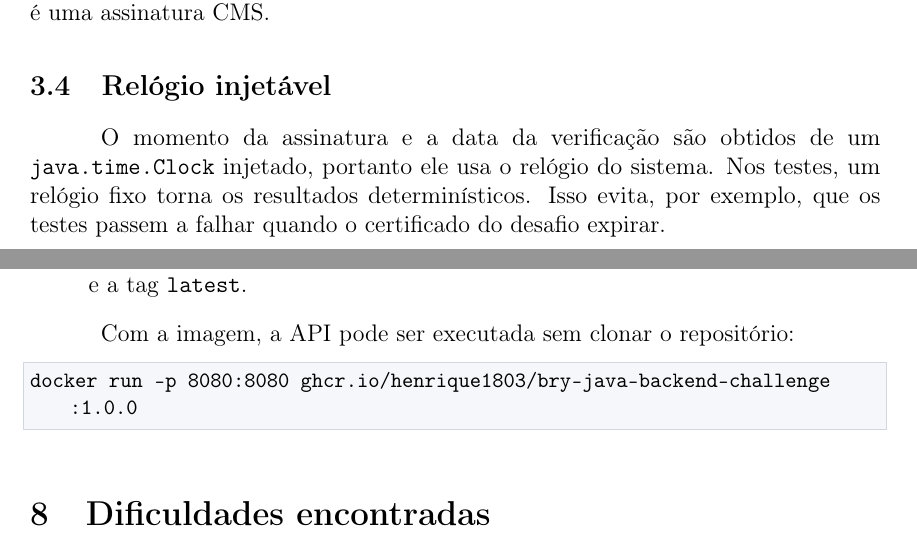
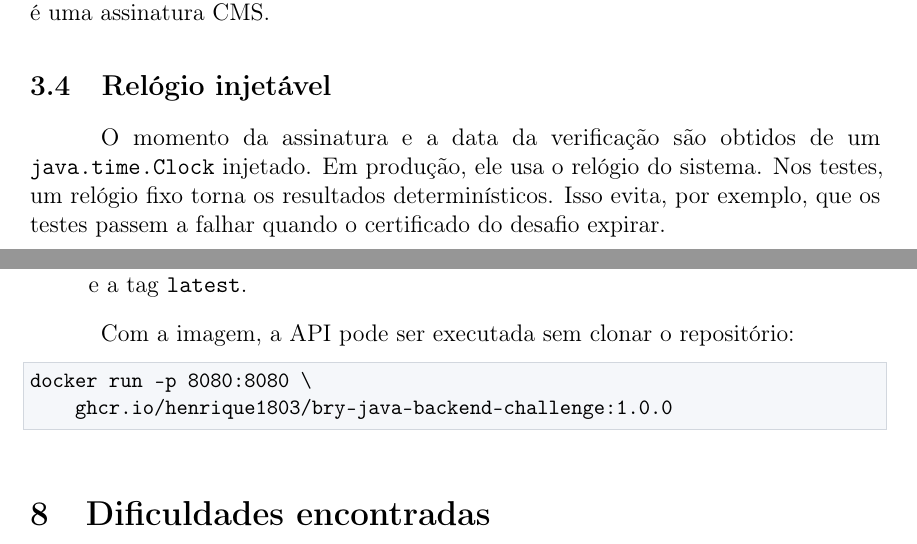
Before and after one commit to Henrique1803/bry-java-backend-challenge, a LaTeX document (docs/relatorio-henrique-mateus-teodoro.tex): two parts of pages 5 and 13 of 15, joined at a grey line, cut so that both start at the same text. Compiled offline with pdfLaTeX.

Commit message:
docs: ajusta detalhes de texto e formatação do relatório

```diff
--- a/docs/relatorio-henrique-mateus-teodoro.tex
+++ b/docs/relatorio-henrique-mateus-teodoro.tex
@@ -152,7 +152,7 @@ Uma assinatura bem formada, mas inválida, não é tratada como erro. Nesse caso
 
 \subsection{Relógio injetável}
 
-O momento da assinatura e a data da verificação são obtidos de um \texttt{java.time.Clock} injetado, portanto ele usa o relógio do sistema. Nos testes, um relógio fixo torna os resultados determinísticos. Isso evita, por exemplo, que os testes passem a falhar quando o certificado do desafio expirar.
+O momento da assinatura e a data da verificação são obtidos de um \texttt{java.time.Clock} injetado. Em produção, ele usa o relógio do sistema. Nos testes, um relógio fixo torna os resultados determinísticos. Isso evita, por exemplo, que os testes passem a falhar quando o certificado do desafio expirar.
 
 \section{Implementação das etapas}
 
@@ -441,7 +441,8 @@ O workflow de release é disparado por tags no formato \texttt{vX.Y.Z}. Ele reap
 Com a imagem, a API pode ser executada sem clonar o repositório:
 
 \begin{lstlisting}
-docker run -p 8080:8080 ghcr.io/henrique1803/bry-java-backend-challenge:1.0.0
+docker run -p 8080:8080 \
+    ghcr.io/henrique1803/bry-java-backend-challenge:1.0.0
 \end{lstlisting}
 
 \section{Dificuldades encontradas}
```
Also changed, not shown: docs/relatorio-henrique-mateus-teodoro.pdf, docs/relatorio-henrique-mateus-teodoro.tex (2 more changed lines).
